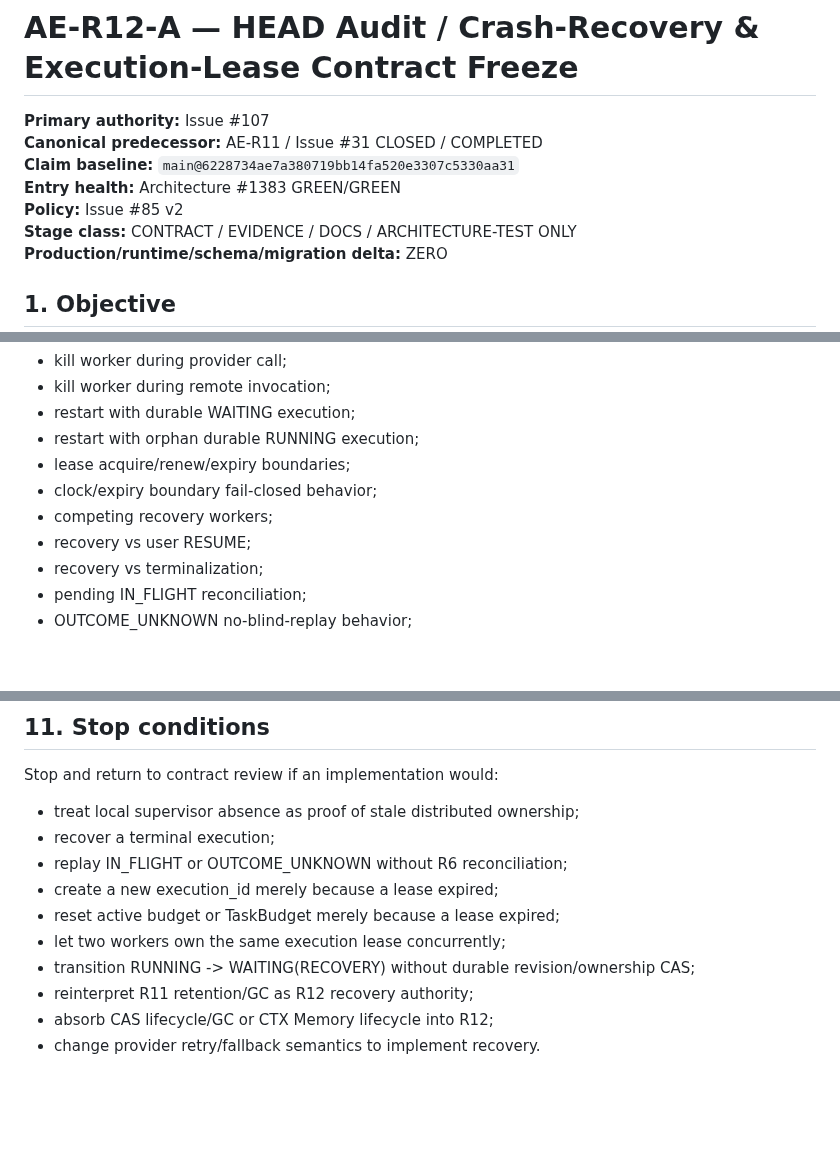
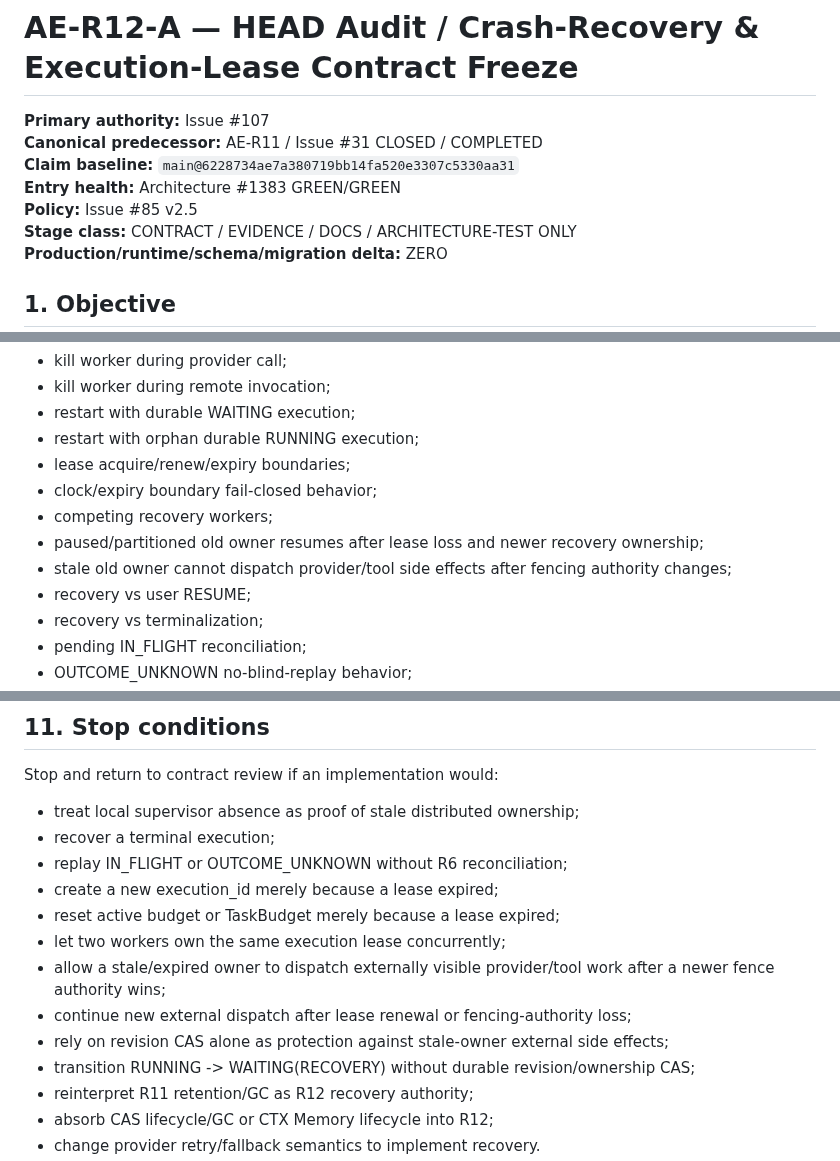
Before and after one commit to boxs-51/assistant, a Markdown page: docs/agent_execution_r12/R12_A_HEAD_AUDIT_CRASH_RECOVERY_LEASE_CONTRACT_FREEZE_6228734A.md, 3 parts joined by grey strips. Drawn GitHub-style; blank space fills up the shorter version.

```diff
--- a/docs/agent_execution_r12/R12_A_HEAD_AUDIT_CRASH_RECOVERY_LEASE_CONTRACT_FREEZE_6228734A.md
+++ b/docs/agent_execution_r12/R12_A_HEAD_AUDIT_CRASH_RECOVERY_LEASE_CONTRACT_FREEZE_6228734A.md
@@ -4,7 +4,7 @@
 **Canonical predecessor:** AE-R11 / Issue #31 CLOSED / COMPLETED
 **Claim baseline:** `main@6228734ae7a380719bb14fa520e3307c5330aa31`
 **Entry health:** Architecture #1383 GREEN/GREEN
-**Policy:** Issue #85 v2
+**Policy:** Issue #85 v2.5
 **Stage class:** CONTRACT / EVIDENCE / DOCS / ARCHITECTURE-TEST ONLY
 **Production/runtime/schema/migration delta:** ZERO
 
@@ -204,6 +230,8 @@ Before AE-R12 can close, the complete roadmap must prove at least:
 - lease acquire/renew/expiry boundaries;
 - clock/expiry boundary fail-closed behavior;
 - competing recovery workers;
+- paused/partitioned old owner resumes after lease loss and newer recovery ownership;
+- stale old owner cannot dispatch provider/tool side effects after fencing authority changes;
 - recovery vs user RESUME;
 - recovery vs terminalization;
 - pending IN_FLIGHT reconciliation;
@@ -236,6 +264,9 @@ Stop and return to contract review if an implementation would:
 - create a new execution_id merely because a lease expired;
 - reset active budget or TaskBudget merely because a lease expired;
 - let two workers own the same execution lease concurrently;
+- allow a stale/expired owner to dispatch externally visible provider/tool work after a newer fence authority wins;
+- continue new external dispatch after lease renewal or fencing-authority loss;
+- rely on revision CAS alone as protection against stale-owner external side effects;
 - transition RUNNING -> WAITING(RECOVERY) without durable revision/ownership CAS;
 - reinterpret R11 retention/GC as R12 recovery authority;
 - absorb CAS lifecycle/GC or CTX Memory lifecycle into R12;
```
Also changed, not shown: other parts of docs/agent_execution_r12/R12_A_HEAD_AUDIT_CRASH_RECOVERY_LEASE_CONTRACT_FREEZE_6228734A.md (+29 -3 lines).
